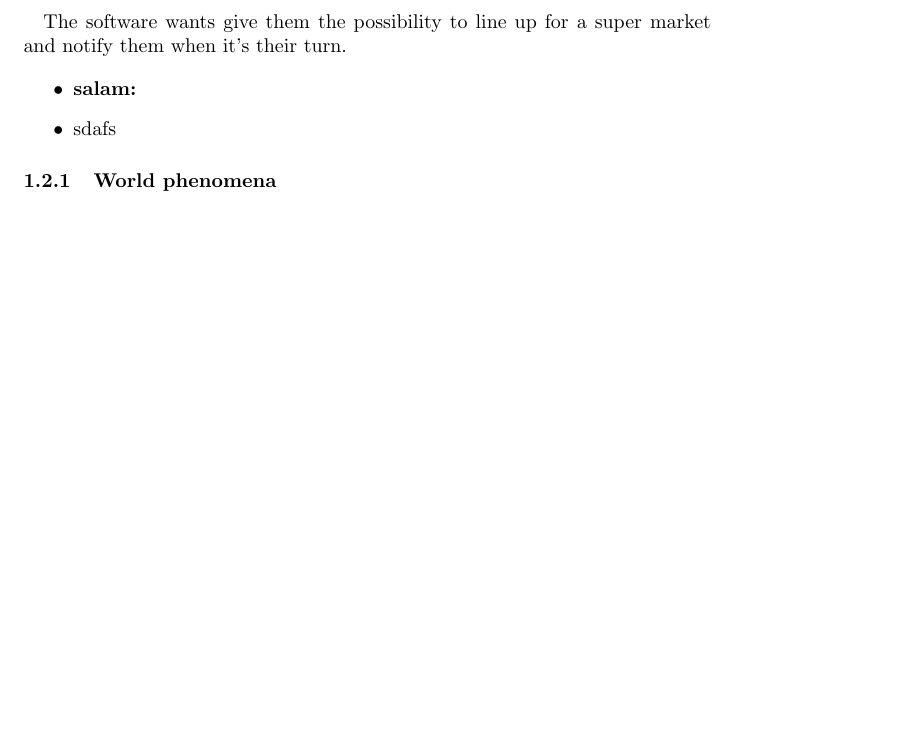
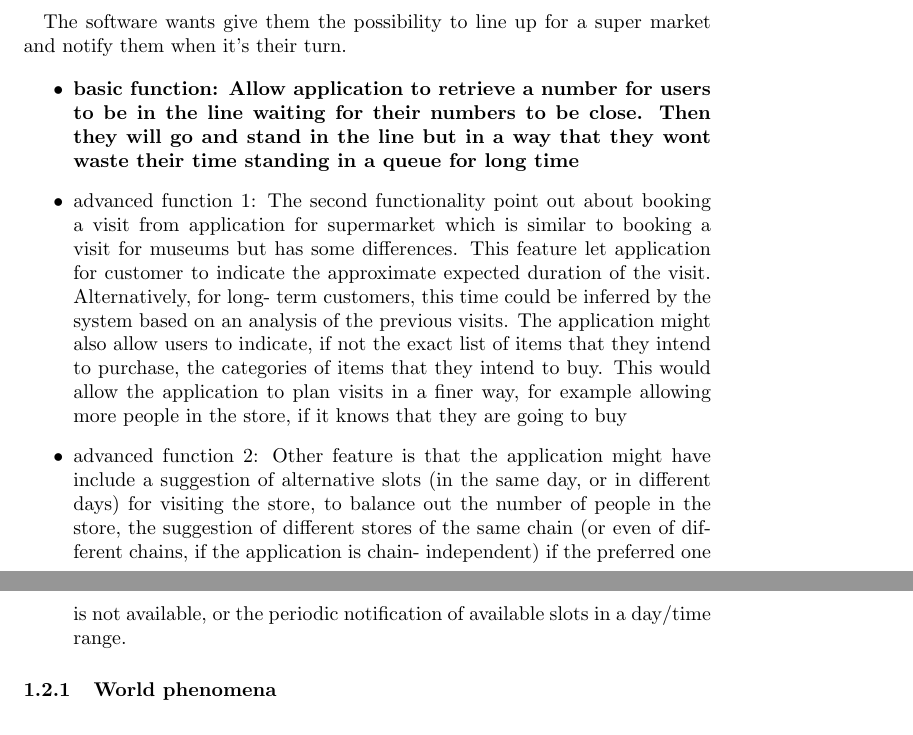
Before and after one commit to SamanFekri/SE2, a LaTeX document (main.tex, which reads parts/section1.tex): part of page 1 of 2 before the commit and two parts of pages 1 and 2 of 3 after it, the two joined at a grey line, cut so that both start at the same text, the shorter picture padded with empty space. Compiled offline with pdfLaTeX.

Commit message:
Update section1.tex

```diff
--- a/parts/section1.tex
+++ b/parts/section1.tex
@@ -18,8 +18,17 @@ Finally, to understand better the development of the document, it contains the h
 The software wants give them the possibility to line up for a super market and notify them when it's their turn.
 
 \begin{itemize}
-\item \textbf{salam:}
-\item sdafs
+\item \textbf{basic function: Allow application to retrieve a number for users to be in the line waiting for their numbers to be close. Then they will go and stand in the line but in a way that they wont waste their time standing in a queue for long time}
+\item advanced function 1: The second functionality point out about booking a visit from application for supermarket which is similar to booking a visit for museums but has some differences. This feature let application for customer to indicate the approximate expected duration of the visit. Alternatively, for long-
+term customers, this time could be inferred by the system based on an analysis of the previous visits.
+The application might also allow users to indicate, if not the exact list of items that they intend to
+purchase, the categories of items that they intend to buy. This would allow the application to plan visits
+in a finer way, for example allowing more people in the store, if it knows that they are going to buy
+\item advanced function 2: Other feature is that the application might have include a suggestion of alternative slots (in the same
+day, or in different days) for visiting the store, to balance out the number of people in the store, the
+suggestion of different stores of the same chain (or even of different chains, if the application is chain-
+independent) if the preferred one is not available, or the periodic notification of available slots in a
+day/time range.
 \end{itemize}
 
 
```
